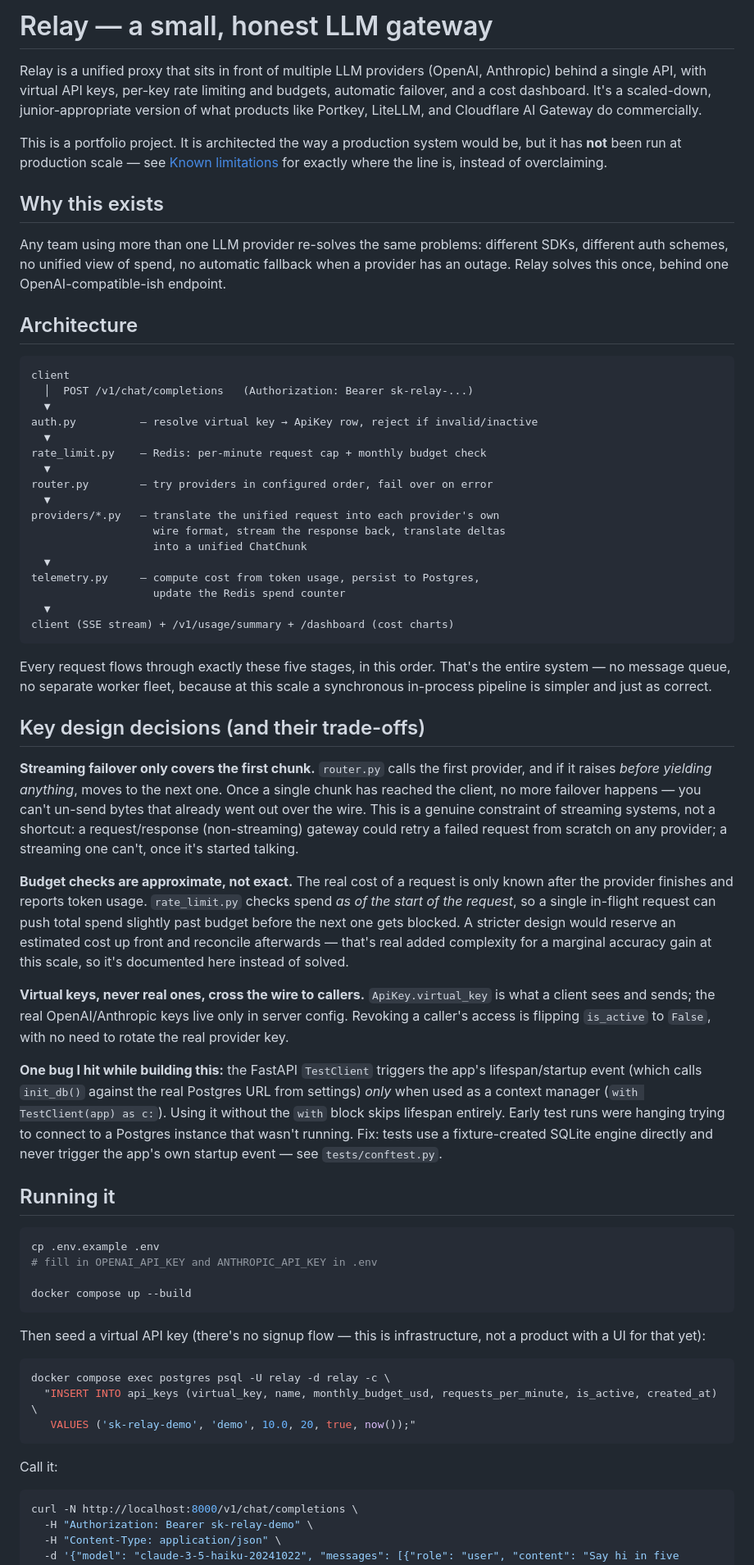
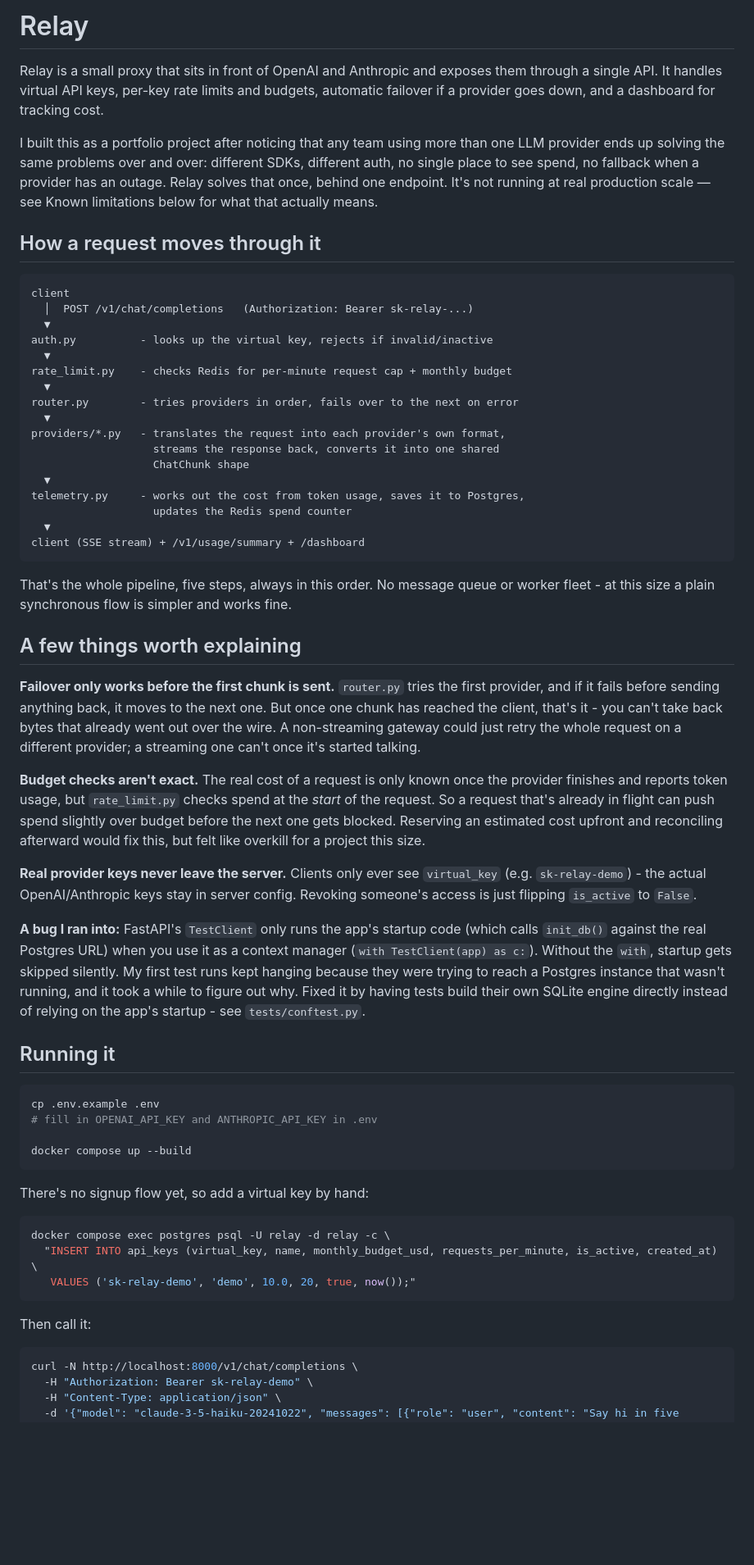
Before and after one commit to techbyes/relay, a Markdown page: README.md, the part around one of its changes. Shown at 82% size. GitHub-like rendering; blank space fills up the shorter version.

Commit message:
Rewrite README in a more direct, first-person voice

````diff
--- a/README.md
+++ b/README.md
@@ -1,75 +1,64 @@
-# Relay — a small, honest LLM gateway
+# Relay
 
-Relay is a unified proxy that sits in front of multiple LLM providers (OpenAI, Anthropic)
-behind a single API, with virtual API keys, per-key rate limiting and budgets, automatic
-failover, and a cost dashboard. It's a scaled-down, junior-appropriate version of what
-products like Portkey, LiteLLM, and Cloudflare AI Gateway do commercially.
+Relay is a small proxy that sits in front of OpenAI and Anthropic and exposes them
+through a single API. It handles virtual API keys, per-key rate limits and budgets,
+automatic failover if a provider goes down, and a dashboard for tracking cost.
 
-This is a portfolio project. It is architected the way a production system would be,
-but it has **not** been run at production scale — see [Known limitations](#known-limitations)
-for exactly where the line is, instead of overclaiming.
+I built this as a portfolio project after noticing that any team using more than one
+LLM provider ends up solving the same problems over and over: different SDKs, different
+auth, no single place to see spend, no fallback when a provider has an outage. Relay
+solves that once, behind one endpoint. It's not running at real production scale — see
+Known limitations below for what that actually means.
 
-## Why this exists
-
-Any team using more than one LLM provider re-solves the same problems: different SDKs,
-different auth schemes, no unified view of spend, no automatic fallback when a provider
-has an outage. Relay solves this once, behind one OpenAI-compatible-ish endpoint.
-
-## Architecture
+## How a request moves through it
 
 ```
 client
   │  POST /v1/chat/completions   (Authorization: Bearer sk-relay-...)
   ▼
-auth.py          — resolve virtual key → ApiKey row, reject if invalid/inactive
+auth.py          - looks up the virtual key, rejects if invalid/inactive
   ▼
-rate_limit.py    — Redis: per-minute request cap + monthly budget check
+rate_limit.py    - checks Redis for per-minute request cap + monthly budget
   ▼
-router.py        — try providers in configured order, fail over on error
+router.py        - tries providers in order, fails over to the next on error
   ▼
-providers/*.py   — translate the unified request into each provider's own
-                   wire format, stream the response back, translate deltas
-                   into a unified ChatChunk
+providers/*.py   - translates the request into each provider's own format,
+                   streams the response back, converts it into one shared
+                   ChatChunk shape
   ▼
-telemetry.py     — compute cost from token usage, persist to Postgres,
-                   update the Redis spend counter
+telemetry.py     - works out the cost from token usage, saves it to Postgres,
+                   updates the Redis spend counter
   ▼
-client (SSE stream) + /v1/usage/summary + /dashboard (cost charts)
+client (SSE stream) + /v1/usage/summary + /dashboard
 ```
 
-Every request flows through exactly these five stages, in this order. That's the entire
-system — no message queue, no separate worker fleet, because at this scale a synchronous
-in-process pipeline is simpler and just as correct.
+That's the whole pipeline, five steps, always in this order. No message queue or
+worker fleet - at this size a plain synchronous flow is simpler and works fine.
 
-## Key design decisions (and their trade-offs)
+## A few things worth explaining
 
-**Streaming failover only covers the first chunk.**
-`router.py` calls the first provider, and if it raises *before yielding anything*, moves
-to the next one. Once a single chunk has reached the client, no more failover happens —
-you can't un-send bytes that already went out over the wire. This is a genuine constraint
-of streaming systems, not a shortcut: a request/response (non-streaming) gateway could
-retry a failed request from scratch on any provider; a streaming one can't, once it's
-started talking.
+**Failover only works before the first chunk is sent.** `router.py` tries the first
+provider, and if it fails before sending anything back, it moves to the next one. But
+once one chunk has reached the client, that's it - you can't take back bytes that
+already went out over the wire. A non-streaming gateway could just retry the whole
+request on a different provider; a streaming one can't once it's started talking.
 
-**Budget checks are approximate, not exact.**
-The real cost of a request is only known after the provider finishes and reports token
-usage. `rate_limit.py` checks spend *as of the start of the request*, so a single
-in-flight request can push total spend slightly past budget before the next one gets
-blocked. A stricter design would reserve an estimated cost up front and reconcile
-afterwards — that's real added complexity for a marginal accuracy gain at this scale, so
-it's documented here instead of solved.
+**Budget checks aren't exact.** The real cost of a request is only known once the
+provider finishes and reports token usage, but `rate_limit.py` checks spend at the
+*start* of the request. So a request that's already in flight can push spend slightly
+over budget before the next one gets blocked. Reserving an estimated cost upfront and
+reconciling afterward would fix this, but felt like overkill for a project this size.
 
-**Virtual keys, never real ones, cross the wire to callers.**
-`ApiKey.virtual_key` is what a client sees and sends; the real OpenAI/Anthropic keys live
-only in server config. Revoking a caller's access is flipping `is_active` to `False`, with
-no need to rotate the real provider key.
+**Real provider keys never leave the server.** Clients only ever see `virtual_key`
+(e.g. `sk-relay-demo`) - the actual OpenAI/Anthropic keys stay in server config.
+Revoking someone's access is just flipping `is_active` to `False`.
 
-**One bug I hit while building this:** the FastAPI `TestClient` triggers the app's
-lifespan/startup event (which calls `init_db()` against the real Postgres URL from
-settings) *only* when used as a context manager (`with TestClient(app) as c:`). Using it
-without the `with` block skips lifespan entirely. Early test runs were hanging trying to
-connect to a Postgres instance that wasn't running. Fix: tests use a fixture-created
-SQLite engine directly and never trigger the app's own startup event — see
+**A bug I ran into:** FastAPI's `TestClient` only runs the app's startup code (which
+calls `init_db()` against the real Postgres URL) when you use it as a context manager
+(`with TestClient(app) as c:`). Without the `with`, startup gets skipped silently. My
+first test runs kept hanging because they were trying to reach a Postgres instance
+that wasn't running, and it took a while to figure out why. Fixed it by having tests
+build their own SQLite engine directly instead of relying on the app's startup - see
 `tests/conftest.py`.
 
 ## Running it
@@ -81,8 +70,7 @@ cp .env.example .env
 docker compose up --build
 ```
 
-Then seed a virtual API key (there's no signup flow — this is infrastructure, not a
-product with a UI for that yet):
+There's no signup flow yet, so add a virtual key by hand:
 
 ```bash
 docker compose exec postgres psql -U relay -d relay -c \
@@ -90,7 +78,7 @@ docker compose exec postgres psql -U relay -d relay -c \
    VALUES ('sk-relay-demo', 'demo', 10.0, 20, true, now());"
 ```
 
-Call it:
+Then call it:
 
 ```bash
 curl -N http://localhost:8000/v1/chat/completions \
````
Also changed, not shown: other parts of README.md (+15 -15 lines).
